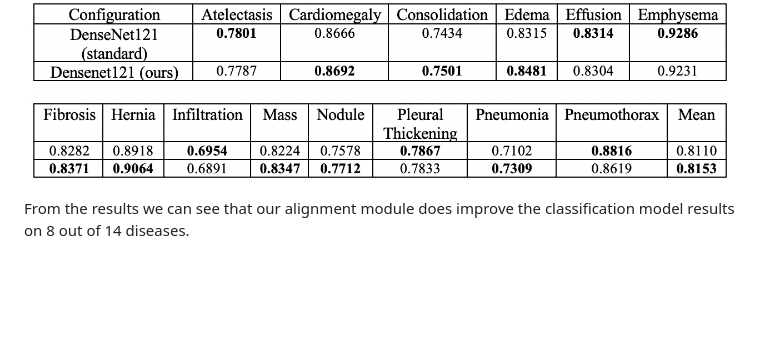
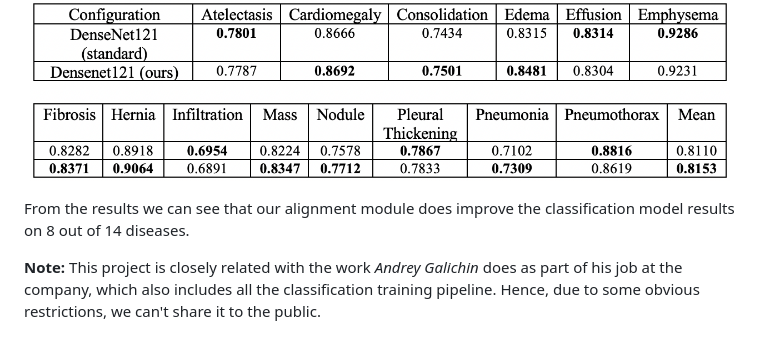
Before and after one commit to bizzare-hub/Chest-Xray-alignment-using-STN, a Markdown page: README.md, the part around the change. Rendered like a GitHub page; blank space fills up the shorter version.

```diff
--- a/README.md
+++ b/README.md
@@ -59,3 +59,5 @@ The results on all 14 classes are shown in the following tables, metric is **AUR
 <p align="center"><img src="images/classification.png" width="700" /></p>
 
 From the results we can see that our alignment module does improve the classification model results on 8 out of 14 diseases.
+
+**Note:** This project is closely related with the work *Andrey Galichin* does as part of his job at the company, which also includes all the classification training pipeline. Hence, due to some obvious restrictions, we can't share it to the public.
```
